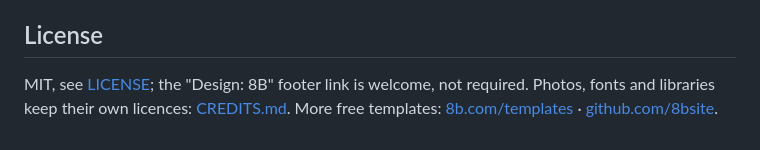
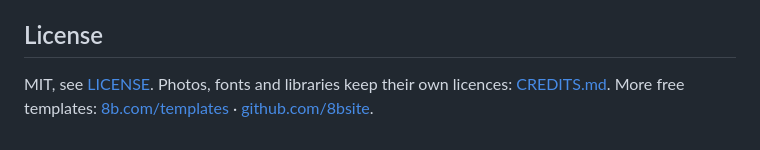
Before and after one commit to 8bsite/trampoline-park-website-template, a Markdown page: README.md, the part around the change. Rendered like a GitHub page.

Commit message:
README and AGENTS.md: footer credit wording

```diff
--- a/README.md
+++ b/README.md
@@ -69,4 +69,4 @@ GSAP 3.13.0, ScrollTrigger, SplitText, MotionPathPlugin, Lenis 1.3.27 from jsDel
 
 ## License
 
-MIT, see [LICENSE](LICENSE); the "Design: 8B" footer link is welcome, not required. Photos, fonts and libraries keep their own licences: [CREDITS.md](CREDITS.md). More free templates: [8b.com/templates](https://8b.com/templates/) · [github.com/8bsite](https://github.com/8bsite).
+MIT, see [LICENSE](LICENSE). Photos, fonts and libraries keep their own licences: [CREDITS.md](CREDITS.md). More free templates: [8b.com/templates](https://8b.com/templates/) · [github.com/8bsite](https://github.com/8bsite).
```
Also changed, not shown: AGENTS.md (+1 -1 lines).
